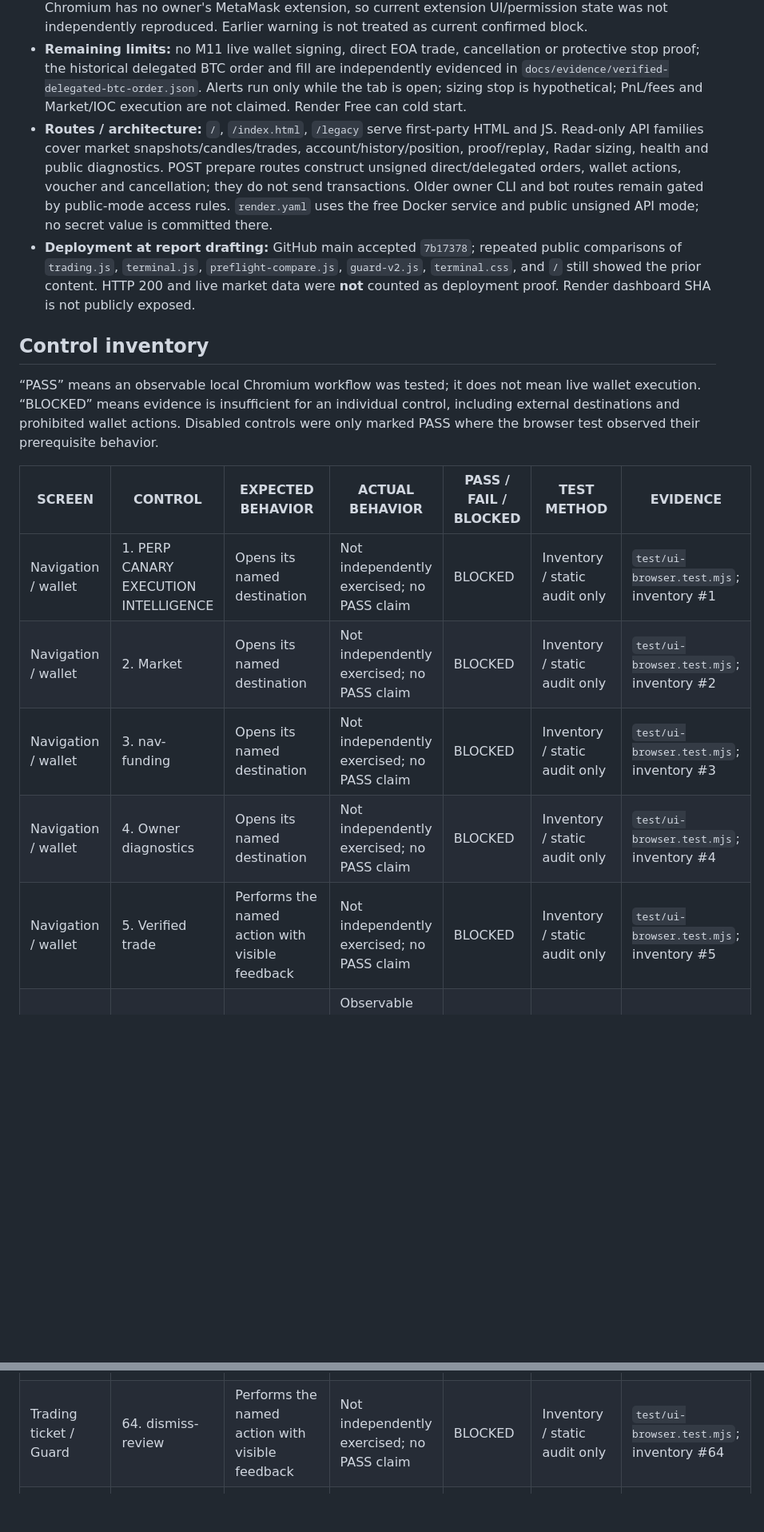
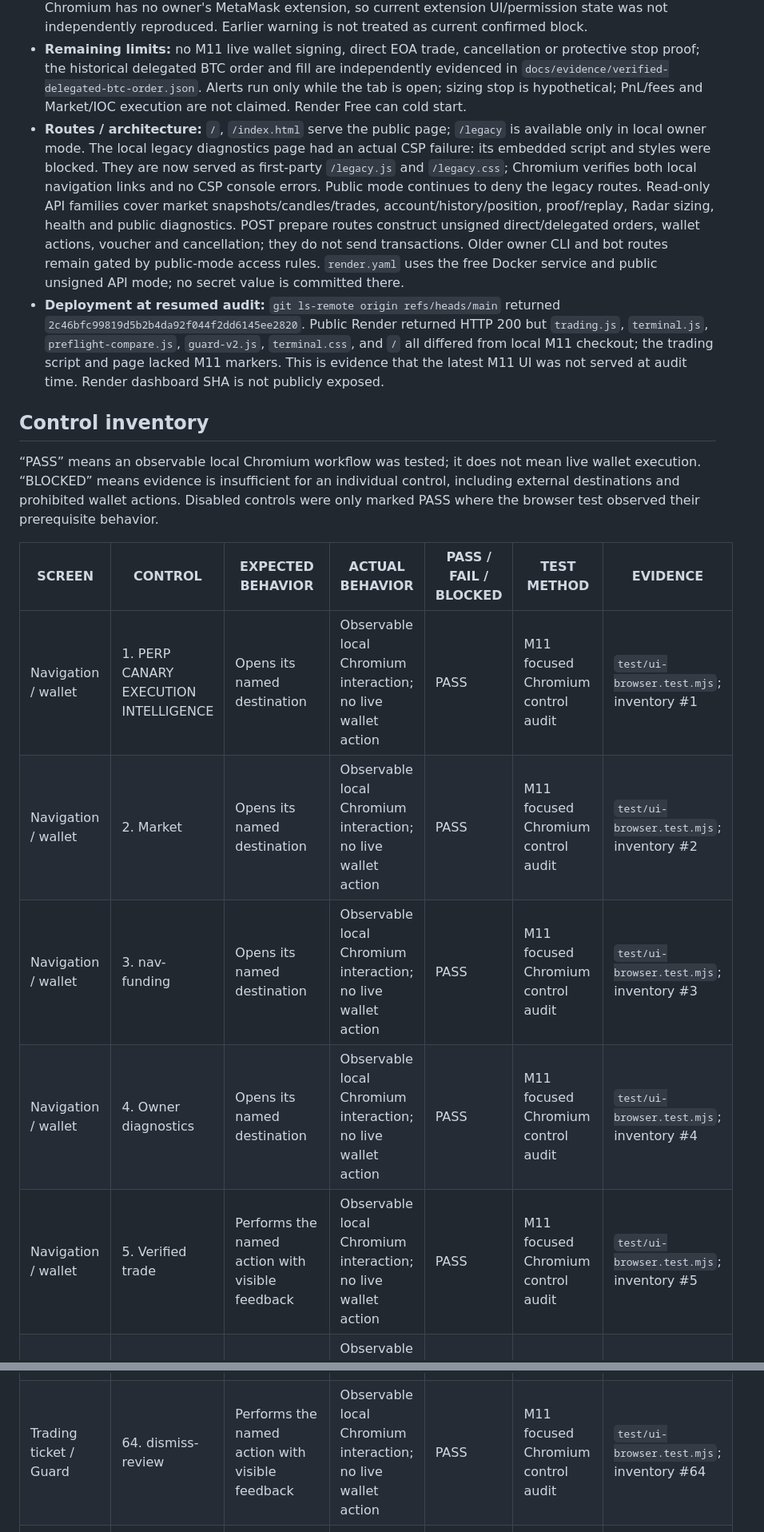
Before and after one commit to chapaevv123/perp-canary, a Markdown page: docs/M11_FULL_PRODUCT_ACCEPTANCE.md, 2 parts joined by grey strips. Shown at 80% size. Rendered like a GitHub page; blank space fills up the shorter version.

Commit message:
Finalize M11 acceptance and release verdict

```diff
--- a/docs/M11_FULL_PRODUCT_ACCEPTANCE.md
+++ b/docs/M11_FULL_PRODUCT_ACCEPTANCE.md
@@ -14,8 +14,8 @@ Date: 2026-10-28. Code commit: `7b17378` ([GitHub](https://github.com/chapaevv12
 - **Security:** Public configuration exposes no secret; CSP restricts scripts/connect to self, HSTS is present, public API prepares unsigned calls and cannot broadcast user trades. Browser requests `eth_accounts`, explicit `eth_requestAccounts`, `eth_chainId`, explicit Hideki switch/add, and `eth_sendTransaction` only after review and an explicit confirmation click. No private-key request or external script was found. Render dashboard environment values were not accessible for independent inspection.
 - **MetaMask:** Owner reports that connection now works without warning. On 2026-10-28 the official MetaMask phishing checker returned “This domain is not blocked! No problem here.” Headless Chromium has no owner's MetaMask extension, so current extension UI/permission state was not independently reproduced. Earlier warning is not treated as current confirmed block.
 - **Remaining limits:** no M11 live wallet signing, direct EOA trade, cancellation or protective stop proof; the historical delegated BTC order and fill are independently evidenced in `docs/evidence/verified-delegated-btc-order.json`. Alerts run only while the tab is open; sizing stop is hypothetical; PnL/fees and Market/IOC execution are not claimed. Render Free can cold start.
-- **Routes / architecture:** `/`, `/index.html`, `/legacy` serve first-party HTML and JS. Read-only API families cover market snapshots/candles/trades, account/history/position, proof/replay, Radar sizing, health and public diagnostics. POST prepare routes construct unsigned direct/delegated orders, wallet actions, voucher and cancellation; they do not send transactions. Older owner CLI and bot routes remain gated by public-mode access rules. `render.yaml` uses the free Docker service and public unsigned API mode; no secret value is committed there.
-- **Deployment at report drafting:** GitHub main accepted `7b17378`; repeated public comparisons of `trading.js`, `terminal.js`, `preflight-compare.js`, `guard-v2.js`, `terminal.css`, and `/` still showed the prior content. HTTP 200 and live market data were **not** counted as deployment proof. Render dashboard SHA is not publicly exposed.
+- **Routes / architecture:** `/`, `/index.html` serve the public page; `/legacy` is available only in local owner mode. The local legacy diagnostics page had an actual CSP failure: its embedded script and styles were blocked. They are now served as first-party `/legacy.js` and `/legacy.css`; Chromium verifies both local navigation links and no CSP console errors. Public mode continues to deny the legacy routes. Read-only API families cover market snapshots/candles/trades, account/history/position, proof/replay, Radar sizing, health and public diagnostics. POST prepare routes construct unsigned direct/delegated orders, wallet actions, voucher and cancellation; they do not send transactions. Older owner CLI and bot routes remain gated by public-mode access rules. `render.yaml` uses the free Docker service and public unsigned API mode; no secret value is committed there.
+- **Deployment at resumed audit:** `git ls-remote origin refs/heads/main` returned `2c46bfc99819d5b2b4da92f044f2dd6145ee2820`. Public Render returned HTTP 200 but `trading.js`, `terminal.js`, `preflight-compare.js`, `guard-v2.js`, `terminal.css`, and `/` all differed from local M11 checkout; the trading script and page lacked M11 markers. This is evidence that the latest M11 UI was not served at audit time. Render dashboard SHA is not publicly exposed.
 
 ## Control inventory
 
@@ -23,11 +23,11 @@ Date: 2026-10-28. Code commit: `7b17378` ([GitHub](https://github.com/chapaevv12
 
 | SCREEN | CONTROL | EXPECTED BEHAVIOR | ACTUAL BEHAVIOR | PASS / FAIL / BLOCKED | TEST METHOD | EVIDENCE |
 | --- | --- | --- | --- | --- | --- | --- |
-| Navigation / wallet | 1. PERP CANARY EXECUTION INTELLIGENCE | Opens its named destination | Not independently exercised; no PASS claim | BLOCKED | Inventory / static audit only | `test/ui-browser.test.mjs`; inventory #1 |
-| Navigation / wallet | 2. Market | Opens its named destination | Not independently exercised; no PASS claim | BLOCKED | Inventory / static audit only | `test/ui-browser.test.mjs`; inventory #2 |
-| Navigation / wallet | 3. nav-funding | Opens its named destination | Not independently exercised; no PASS claim | BLOCKED | Inventory / static audit only | `test/ui-browser.test.mjs`; inventory #3 |
-| Navigation / wallet | 4. Owner diagnostics | Opens its named destination | Not independently exercised; no PASS claim | BLOCKED | Inventory / static audit only | `test/ui-browser.test.mjs`; inventory #4 |
-| Navigation / wallet | 5. Verified trade | Performs the named action with visible feedback | Not independently exercised; no PASS claim | BLOCKED | Inventory / static audit only | `test/ui-browser.test.mjs`; inventory #5 |
+| Navigation / wallet | 1. PERP CANARY EXECUTION INTELLIGENCE | Opens its named destination | Observable local Chromium interaction; no live wallet action | PASS | M11 focused Chromium control audit | `test/ui-browser.test.mjs`; inventory #1 |
+| Navigation / wallet | 2. Market | Opens its named destination | Observable local Chromium interaction; no live wallet action | PASS | M11 focused Chromium control audit | `test/ui-browser.test.mjs`; inventory #2 |
+| Navigation / wallet | 3. nav-funding | Opens its named destination | Observable local Chromium interaction; no live wallet action | PASS | M11 focused Chromium control audit | `test/ui-browser.test.mjs`; inventory #3 |
+| Navigation / wallet | 4. Owner diagnostics | Opens its named destination | Observable local Chromium interaction; no live wallet action | PASS | M11 focused Chromium control audit | `test/ui-browser.test.mjs`; inventory #4 |
+| Navigation / wallet | 5. Verified trade | Performs the named action with visible feedback | Observable local Chromium interaction; no live wallet action | PASS | M11 focused Chromium control audit | `test/ui-browser.test.mjs`; inventory #5 |
 | Navigation / wallet | 6. wallet-connect | Performs the named action with visible feedback | Observable local Chromium workflow passed; no real wallet signature | PASS | Chromium wallet mock / wallet test | `test/ui-browser.test.mjs`; inventory #6 |
 | Navigation / wallet | 7. wallet-identity | Performs the named action with visible feedback | Observable local Chromium workflow passed; no real wallet signature | PASS | Chromium wallet mock / wallet test | `test/ui-browser.test.mjs`; inventory #7 |
 | Navigation / wallet | 8. wallet-switch | Performs the named action with visible feedback | Observable local Chromium workflow passed; no real wallet signature | PASS | Chromium wallet mock / wallet test | `test/ui-browser.test.mjs`; inventory #8 |
@@ -87,6 +87,6 @@ Date: 2026-10-28. Code commit: `7b17378` ([GitHub](https://github.com/chapaevv12
 | Trading ticket / Guard | 62. review-order | Enabled only when prerequisites are met; reason visible | Observable local Chromium workflow passed; no real wallet signature | PASS | Chromium order review and limit tests | `test/ui-browser.test.mjs`; inventory #62 |
 | Trading ticket / Guard | 63. confirm-wallet | Enabled only when prerequisites are met; reason visible | Observable local Chromium workflow passed; no real wallet signature | PASS | Chromium order review and limit tests | `test/ui-browser.test.mjs`; inventory #63 |
-| Trading ticket / Guard | 64. dismiss-review | Performs the named action with visible feedback | Not independently exercised; no PASS claim | BLOCKED | Inventory / static audit only | `test/ui-browser.test.mjs`; inventory #64 |
+| Trading ticket / Guard | 64. dismiss-review | Performs the named action with visible feedback | Observable local Chromium interaction; no live wallet action | PASS | M11 focused Chromium control audit | `test/ui-browser.test.mjs`; inventory #64 |
 | Trading ticket / Guard | 65. copy-prepare | Enabled only when prerequisites are met; reason visible | Observable local Chromium workflow passed; no real wallet signature | PASS | Chromium order review and limit tests | `test/ui-browser.test.mjs`; inventory #65 |
 | Account / Replay | 66. account-tab-button-positions | Performs the named action with visible feedback | Observable local Chromium workflow passed; no real wallet signature | PASS | Chromium account / Replay tests | `test/ui-browser.test.mjs`; inventory #66 |
 | Account / Replay | 67. account-tab-button-orders | Performs the named action with visible feedback | Observable local Chromium workflow passed; no real wallet signature | PASS | Chromium account / Replay tests | `test/ui-browser.test.mjs`; inventory #67 |
```
Also changed, not shown: other parts of docs/M11_FULL_PRODUCT_ACCEPTANCE.md (+24 -24 lines), FINAL_RELEASE_STATUS.md (+28 -18 lines).
